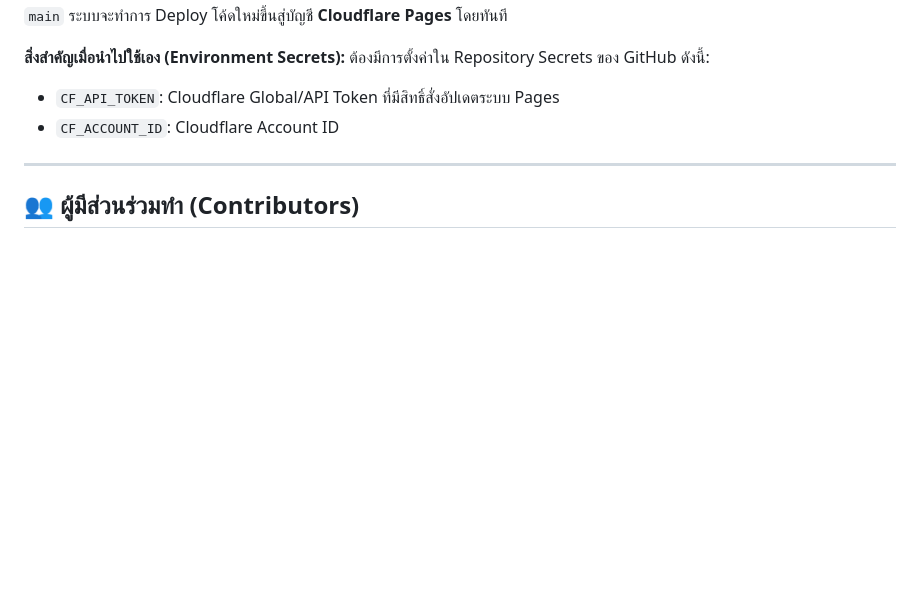
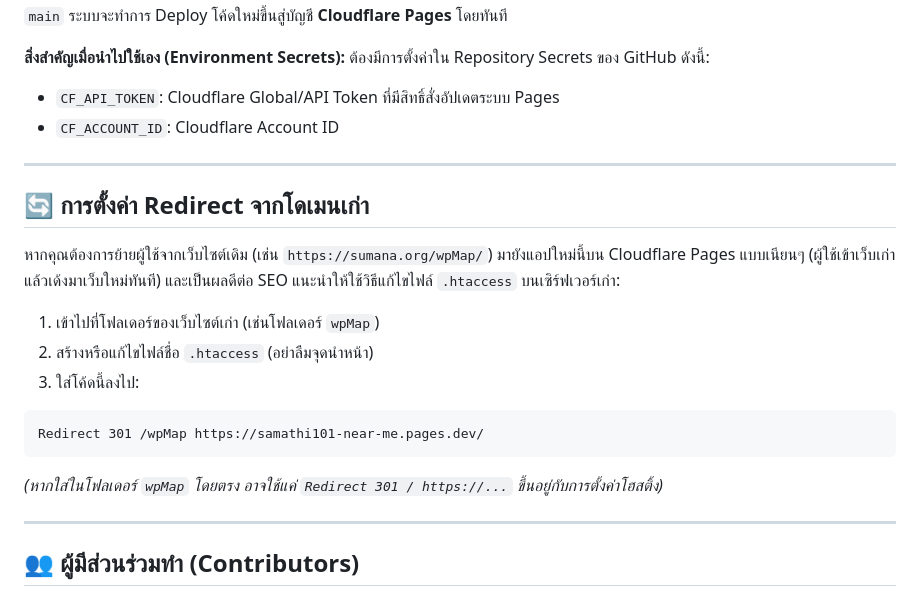
Before and after one commit to monthop-gmail/samathi101-near-me, a Markdown page: README.md, the part around the change. GitHub-like rendering; blank space fills up the shorter version.

Commit message:
Docs: Add .htaccess redirect instructions

````diff
--- a/README.md
+++ b/README.md
@@ -66,6 +66,21 @@ python -m http.server 8000
 
 ---
 
+## 🔄 การตั้งค่า Redirect จากโดเมนเก่า
+
+หากคุณต้องการย้ายผู้ใช้จากเว็บไซต์เดิม (เช่น `https://sumana.org/wpMap/`) มายังแอปใหม่นี้บน Cloudflare Pages แบบเนียนๆ (ผู้ใช้เข้าเว็บเก่าแล้วเด้งมาเว็บใหม่ทันที) และเป็นผลดีต่อ SEO แนะนำให้ใช้วิธีแก้ไขไฟล์ `.htaccess` บนเซิร์ฟเวอร์เก่า:
+
+1. เข้าไปที่โฟลเดอร์ของเว็บไซต์เก่า (เช่นโฟลเดอร์ `wpMap`)
+2. สร้างหรือแก้ไขไฟล์ชื่อ `.htaccess` (อย่าลืมจุดนำหน้า)
+3. ใส่โค้ดนี้ลงไป:
+
+```apache
+Redirect 301 /wpMap https://samathi101-near-me.pages.dev/
+```
+*(หากใส่ในโฟลเดอร์ `wpMap` โดยตรง อาจใช้แค่ `Redirect 301 / https://...` ขึ้นอยู่กับการตั้งค่าโฮสติ้ง)*
+
+---
+
 ## 👥 ผู้มีส่วนร่วมทำ (Contributors)
 
 * **[monthop-gmail](https://github.com/monthop-gmail)** - เจ้าของโปรเจกต์ / ผู้ประสานงานสถาปัตยกรรม
````
